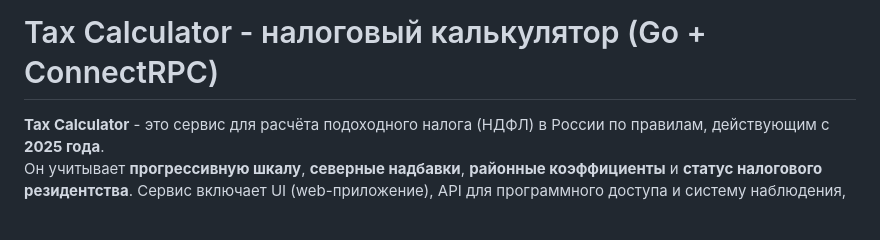
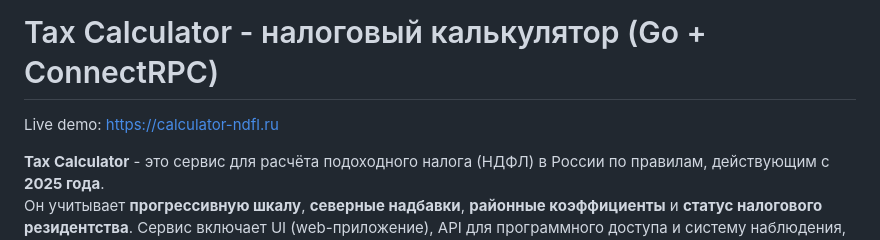
Before and after one commit to kiselevos/new_tax, a Markdown page: README.md, the part around the change. GitHub-like rendering; blank space fills up the shorter version.

Commit message:
Update README.md
add live demo

```diff
--- a/README.md
+++ b/README.md
@@ -1,4 +1,6 @@
 # Tax Calculator - налоговый калькулятор (Go + ConnectRPC)
+
+Live demo: https://calculator-ndfl.ru
 
 **Tax Calculator** - это сервис для расчёта подоходного налога (НДФЛ) в России по правилам, действующим с **2025 года**.
 Он учитывает **прогрессивную шкалу**, **северные надбавки**, **районные коэффициенты** и **статус налогового резидентства**.
```
